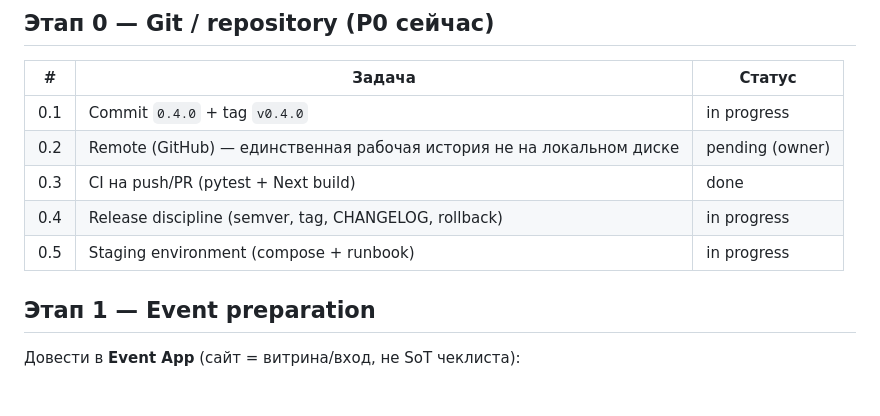
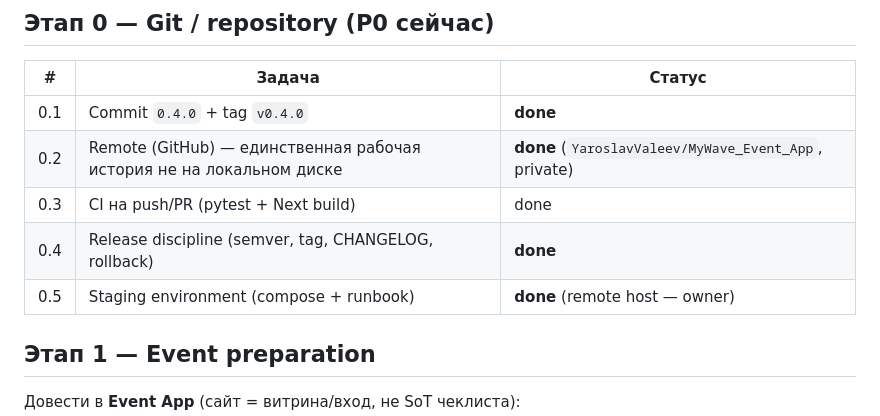
Before and after one commit to YaroslavValeev/MyWave_Event_App, a Markdown page: docs/PRODUCT/ROADMAP.md, the part around the change. Drawn GitHub-style; blank space fills up the shorter version.

Commit message:
docs: mark git remote and stage-0 release ops as done
Record private GitHub origin and v0.4.0 push in CURRENT_STATE/ROADMAP.

Co-authored-by: Cursor <cursoragent@cursor.com>

```diff
--- a/docs/PRODUCT/ROADMAP.md
+++ b/docs/PRODUCT/ROADMAP.md
@@ -19,11 +19,11 @@
 
 | # | Задача | Статус |
 |---|--------|--------|
-| 0.1 | Commit `0.4.0` + tag `v0.4.0` | in progress |
-| 0.2 | Remote (GitHub) — единственная рабочая история не на локальном диске | pending (owner) |
+| 0.1 | Commit `0.4.0` + tag `v0.4.0` | **done** |
+| 0.2 | Remote (GitHub) — единственная рабочая история не на локальном диске | **done** (`YaroslavValeev/MyWave_Event_App`, private) |
 | 0.3 | CI на push/PR (pytest + Next build) | done |
-| 0.4 | Release discipline (semver, tag, CHANGELOG, rollback) | in progress |
-| 0.5 | Staging environment (compose + runbook) | in progress |
+| 0.4 | Release discipline (semver, tag, CHANGELOG, rollback) | **done** |
+| 0.5 | Staging environment (compose + runbook) | **done** (remote host — owner) |
 
 ## Этап 1 — Event preparation
 
```
Also changed, not shown: docs/STATUS/CURRENT_STATE.md (+5 -6 lines).
